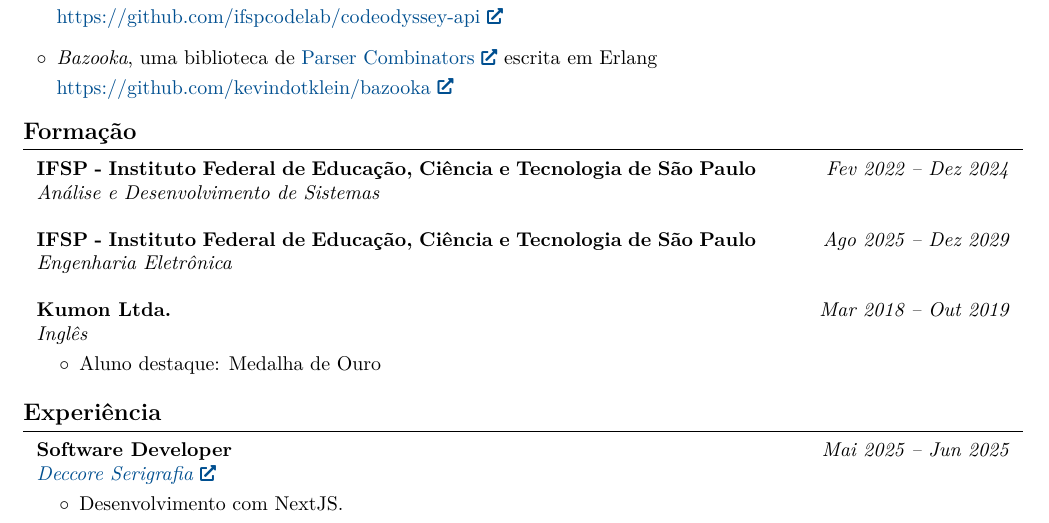
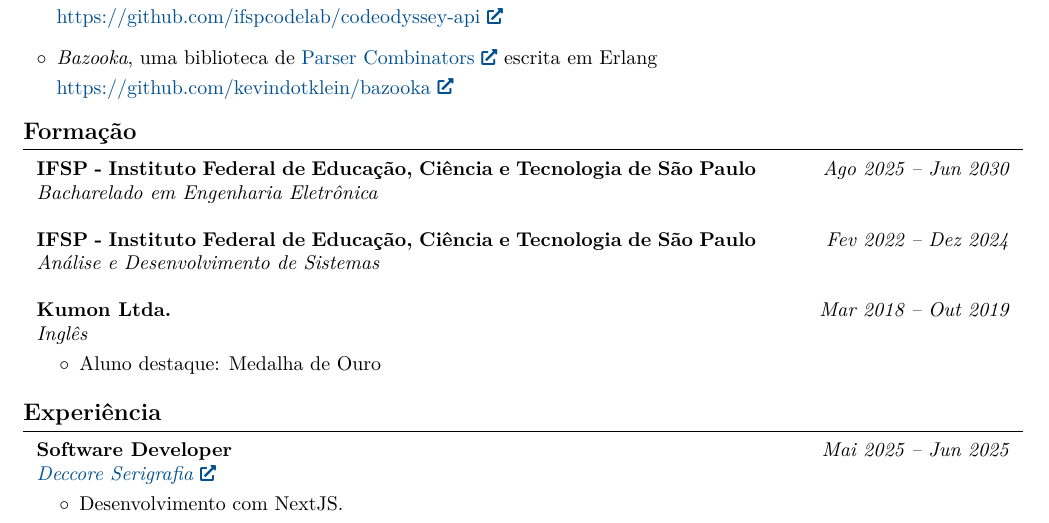
Before and after one commit to kevindotklein/cv, a LaTeX CV (cv_br.tex): part of page 1 of 2, cut so that both start at the same text. Compiled offline with pdfLaTeX.

Commit message:
cv br 12/08/2025

```diff
--- a/cv_br.tex
+++ b/cv_br.tex
@@ -238,11 +238,11 @@
 
         \begin{twocolentry}{
 
-
-        \textit{Fev 2022 – Dez 2024}}
+        \textit{Ago 2025 – Jun 2030}}
             \textbf{IFSP - Instituto Federal de Educação, Ciência e Tecnologia de São Paulo}
 
-            \textit{Análise e Desenvolvimento de Sistemas}
+            \textit{Bacharelado em Engenharia Eletrônica}
+
         \end{twocolentry}
 
         \vspace{0.4 cm}
@@ -250,10 +250,10 @@
         \begin{twocolentry}{
 
 
-        \textit{Ago 2025 – Dez 2029}}
+        \textit{Fev 2022 – Dez 2024}}
             \textbf{IFSP - Instituto Federal de Educação, Ciência e Tecnologia de São Paulo}
 
-            \textit{Engenharia Eletrônica}
+            \textit{Análise e Desenvolvimento de Sistemas}
         \end{twocolentry}
 
         \vspace{0.4 cm}
```
Also changed, not shown: cv_br.pdf.
